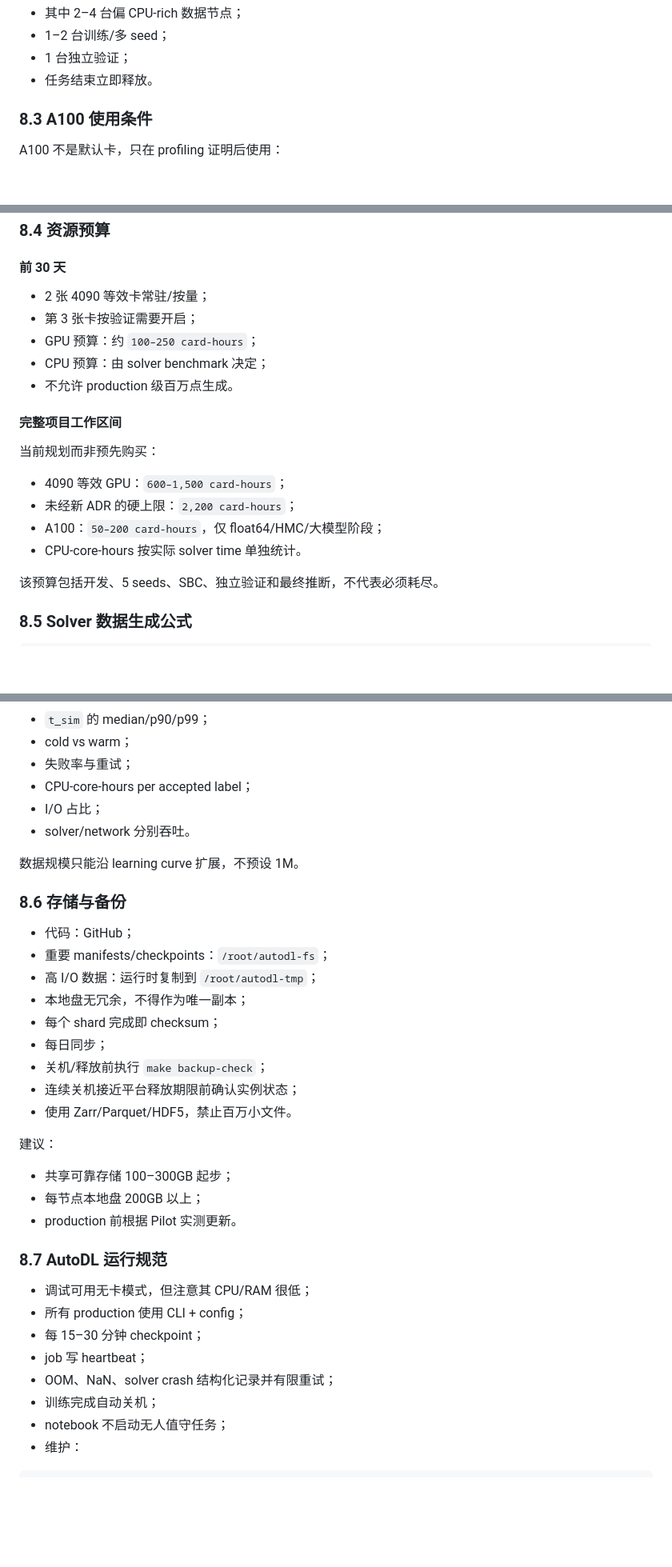
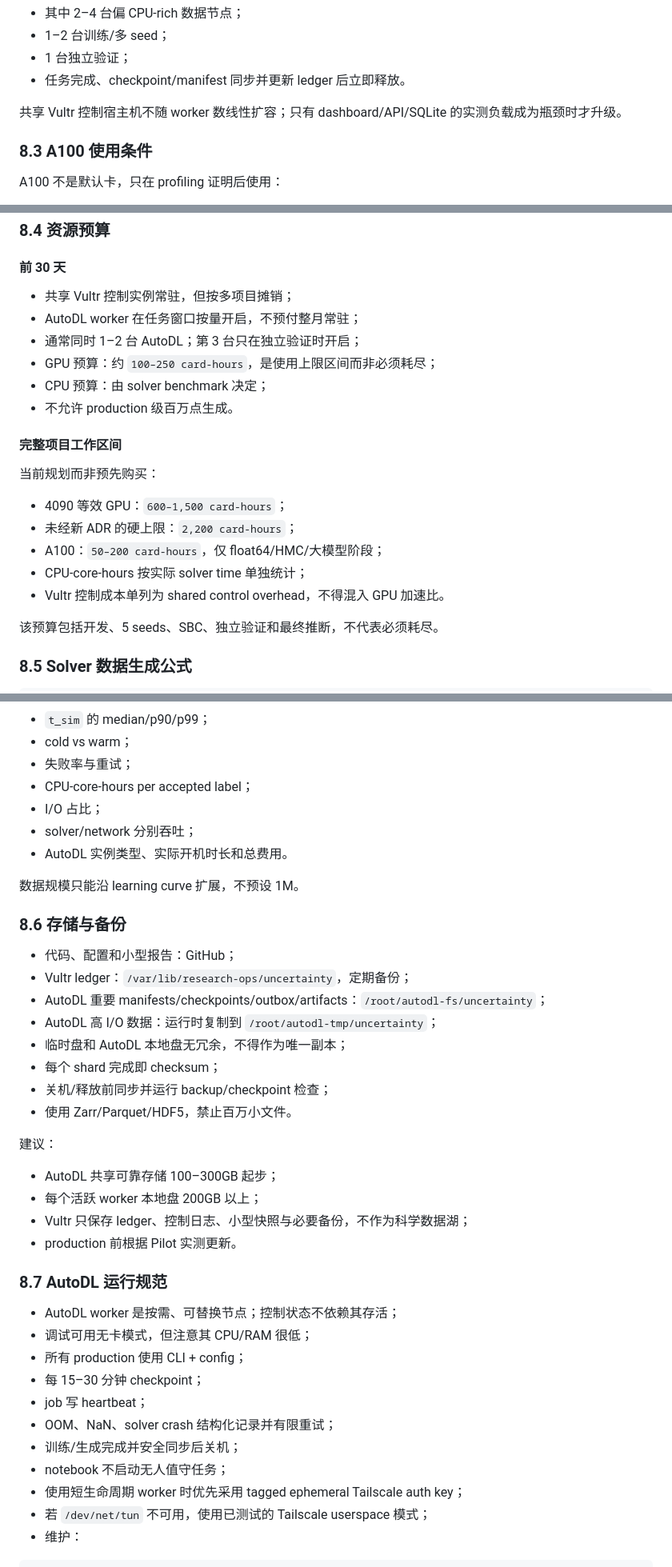
Before and after one commit to lanhung/uncertainty, a Markdown page: docs/agents/COMPUTE_VALIDATION.md, 3 parts joined by grey strips. Shown at 80% size. Drawn GitHub-style; blank space fills up the shorter version.

````diff
--- a/docs/agents/COMPUTE_VALIDATION.md
+++ b/docs/agents/COMPUTE_VALIDATION.md
@@ -55,7 +81,9 @@ AutoDL-only 建议：
 - 其中 2–4 台偏 CPU-rich 数据节点；
 - 1–2 台训练/多 seed；
 - 1 台独立验证；
-- 任务结束立即释放。
+- 任务完成、checkpoint/manifest 同步并更新 ledger 后立即释放。
+
+共享 Vultr 控制宿主机不随 worker 数线性扩容；只有 dashboard/API/SQLite 的实测负载成为瓶颈时才升级。
 
 ### 8.3 A100 使用条件
 
@@ -72,9 +100,10 @@ A100 不是默认卡，只在 profiling 证明后使用：
 
 #### 前 30 天
 
-- 2 张 4090 等效卡常驻/按量；
-- 第 3 张卡按验证需要开启；
-- GPU 预算：约 `100–250 card-hours`；
+- 共享 Vultr 控制实例常驻，但按多项目摊销；
+- AutoDL worker 在任务窗口按量开启，不预付整月常驻；
+- 通常同时 1–2 台 AutoDL；第 3 台只在独立验证时开启；
+- GPU 预算：约 `100–250 card-hours`，是使用上限区间而非必须耗尽；
 - CPU 预算：由 solver benchmark 决定；
 - 不允许 production 级百万点生成。
 
@@ -85,7 +114,8 @@ A100 不是默认卡，只在 profiling 证明后使用：
 - 4090 等效 GPU：`600–1,500 card-hours`；
 - 未经新 ADR 的硬上限：`2,200 card-hours`；
 - A100：`50–200 card-hours`，仅 float64/HMC/大模型阶段；
-- CPU-core-hours 按实际 solver time 单独统计。
+- CPU-core-hours 按实际 solver time 单独统计；
+- Vultr 控制成本单列为 shared control overhead，不得混入 GPU 加速比。
 
 该预算包括开发、5 seeds、SBC、独立验证和最终推断，不代表必须耗尽。
 
@@ -102,37 +132,41 @@ T_wall = N_sim * t_sim / (N_worker * efficiency)
 - 失败率与重试；
 - CPU-core-hours per accepted label；
 - I/O 占比；
-- solver/network 分别吞吐。
+- solver/network 分别吞吐；
+- AutoDL 实例类型、实际开机时长和总费用。
 
 数据规模只能沿 learning curve 扩展，不预设 1M。
 
 ### 8.6 存储与备份
 
-- 代码：GitHub；
-- 重要 manifests/checkpoints：`/root/autodl-fs`；
-- 高 I/O 数据：运行时复制到 `/root/autodl-tmp`；
-- 本地盘无冗余，不得作为唯一副本；
+- 代码、配置和小型报告：GitHub；
+- Vultr ledger：`/var/lib/research-ops/uncertainty`，定期备份；
+- AutoDL 重要 manifests/checkpoints/outbox/artifacts：`/root/autodl-fs/uncertainty`；
+- AutoDL 高 I/O 数据：运行时复制到 `/root/autodl-tmp/uncertainty`；
+- 临时盘和 AutoDL 本地盘无冗余，不得作为唯一副本；
 - 每个 shard 完成即 checksum；
-- 每日同步；
-- 关机/释放前执行 `make backup-check`；
-- 连续关机接近平台释放期限前确认实例状态；
+- 关机/释放前同步并运行 backup/checkpoint 检查；
 - 使用 Zarr/Parquet/HDF5，禁止百万小文件。
 
 建议：
 
-- 共享可靠存储 100–300GB 起步；
-- 每节点本地盘 200GB 以上；
+- AutoDL 共享可靠存储 100–300GB 起步；
+- 每个活跃 worker 本地盘 200GB 以上；
+- Vultr 只保存 ledger、控制日志、小型快照与必要备份，不作为科学数据湖；
 - production 前根据 Pilot 实测更新。
 
 ### 8.7 AutoDL 运行规范
 
+- AutoDL worker 是按需、可替换节点；控制状态不依赖其存活；
 - 调试可用无卡模式，但注意其 CPU/RAM 很低；
 - 所有 production 使用 CLI + config；
 - 每 15–30 分钟 checkpoint；
 - job 写 heartbeat；
 - OOM、NaN、solver crash 结构化记录并有限重试；
-- 训练完成自动关机；
+- 训练/生成完成并安全同步后关机；
 - notebook 不启动无人值守任务；
+- 使用短生命周期 worker 时优先采用 tagged ephemeral Tailscale auth key；
+- 若 `/dev/net/tun` 不可用，使用已测试的 Tailscale userspace 模式；
 - 维护：
 
 ```text
````
Also changed, not shown: other parts of docs/agents/COMPUTE_VALIDATION.md (+47 -21 lines).
